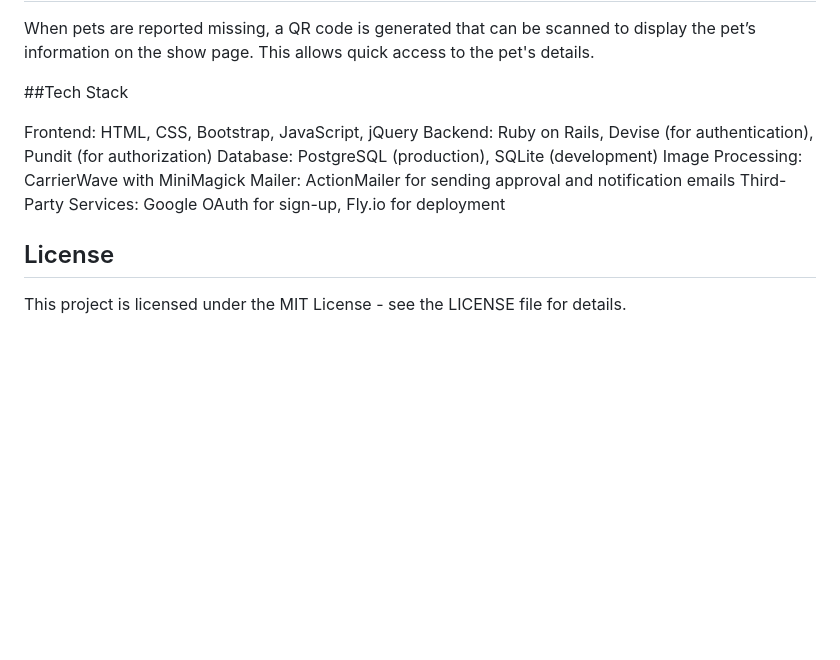
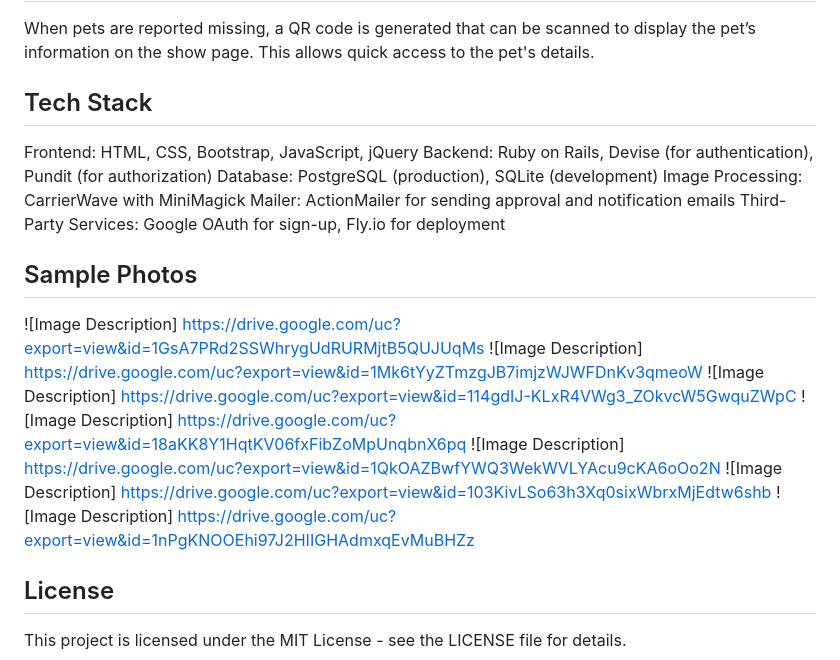
Before and after one commit to TherDRgr/FurFound, a Markdown page: README.md, the part around the change. GitHub-like rendering; blank space fills up the shorter version.

```diff
--- a/README.md
+++ b/README.md
@@ -113,7 +113,7 @@ Each user has a profile that displays their information:
 When pets are reported missing, a QR code is generated that can be scanned to display the pet’s information on the show page. This allows quick access to the pet's details.
 
 
-##Tech Stack
+## Tech Stack
 
 Frontend: HTML, CSS, Bootstrap, JavaScript, jQuery
 Backend: Ruby on Rails, Devise (for authentication), Pundit (for authorization)
@@ -122,6 +122,16 @@ Image Processing: CarrierWave with MiniMagick
 Mailer: ActionMailer for sending approval and notification emails
 Third-Party Services: Google OAuth for sign-up, Fly.io for deployment
 
+## Sample Photos
+
+![Image Description] https://drive.google.com/uc?export=view&id=1GsA7PRd2SSWhrygUdRURMjtB5QUJUqMs
+![Image Description] https://drive.google.com/uc?export=view&id=1Mk6tYyZTmzgJB7imjzWJWFDnKv3qmeoW
+![Image Description] https://drive.google.com/uc?export=view&id=114gdIJ-KLxR4VWg3_ZOkvcW5GwquZWpC
+![Image Description] https://drive.google.com/uc?export=view&id=18aKK8Y1HqtKV06fxFibZoMpUnqbnX6pq
+![Image Description] https://drive.google.com/uc?export=view&id=1QkOAZBwfYWQ3WekWVLYAcu9cKA6oOo2N
+![Image Description] https://drive.google.com/uc?export=view&id=103KivLSo63h3Xq0sixWbrxMjEdtw6shb
+![Image Description] https://drive.google.com/uc?export=view&id=1nPgKNOOEhi97J2HIIGHAdmxqEvMuBHZz
+
 ## License
 This project is licensed under the MIT License - see the LICENSE file for details.
 
```
